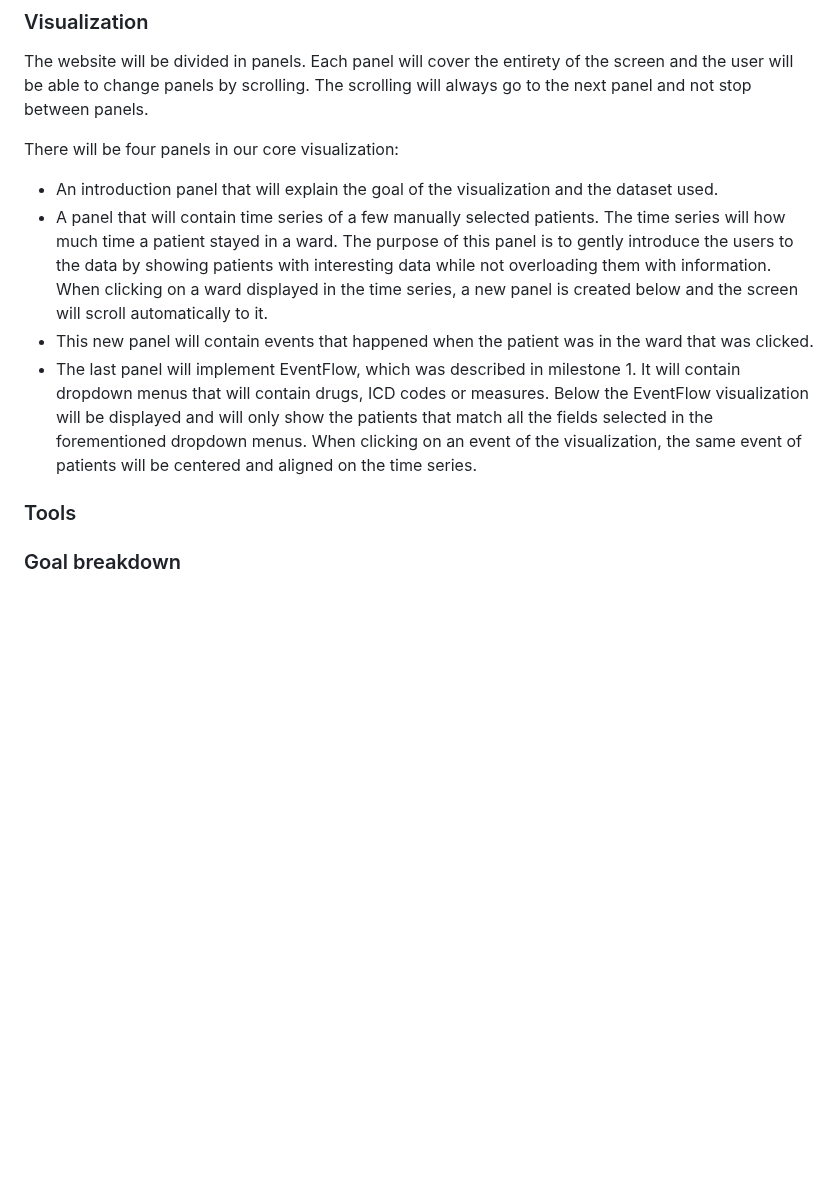
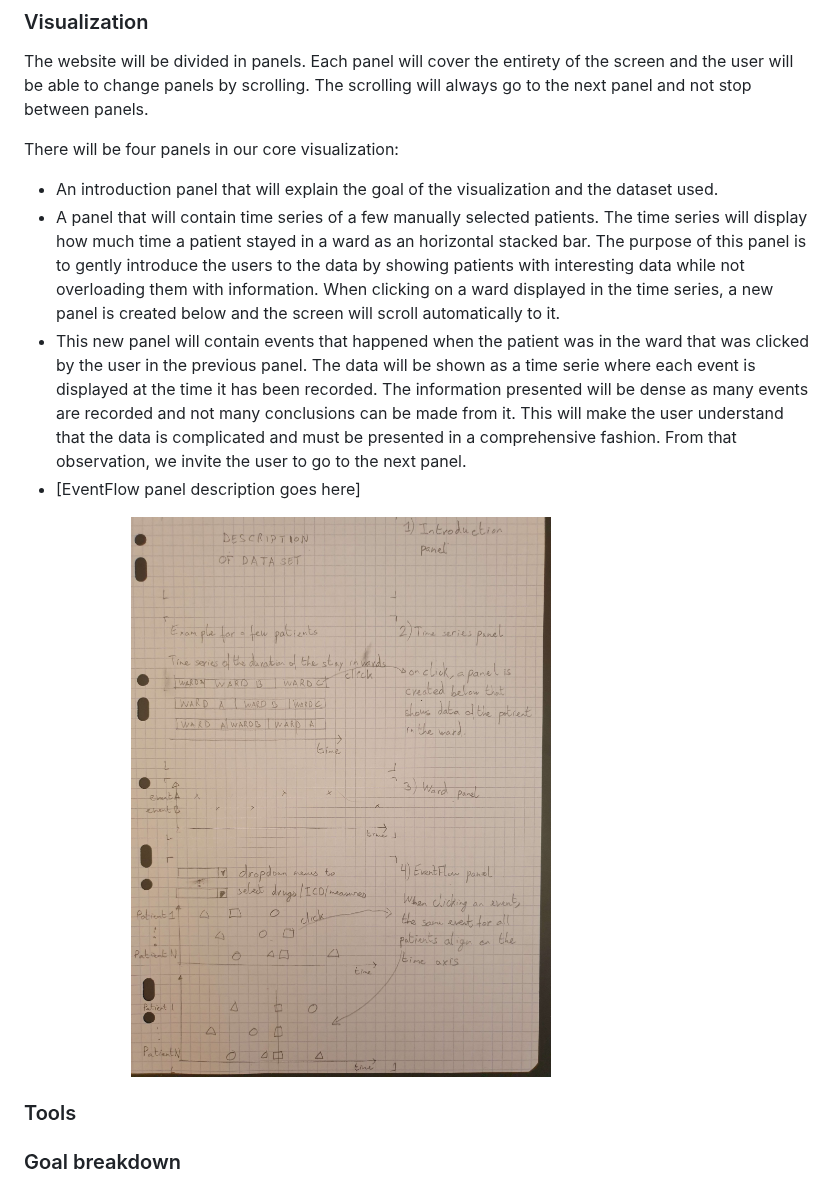
Before and after one commit to com-480-data-visualization/project-2023-mimic, a Markdown page: README.md, the part around the change. GitHub-like rendering; blank space fills up the shorter version.

```diff
--- a/README.md
+++ b/README.md
@@ -124,10 +124,11 @@ The website will be divided in panels. Each panel will cover the entirety of the
 There will be four panels in our core visualization:
 
 - An introduction panel that will explain the goal of the visualization and the dataset used.
-- A panel that will contain time series of a few manually selected patients. The time series will how much time a patient stayed in a ward. The purpose of this panel is to gently introduce the users to the data by showing patients with interesting data while not overloading them with information. When clicking on a ward displayed in the time series, a new panel is created below and the screen will scroll automatically to it.
-- This new panel will contain events that happened when the patient was in the ward that was clicked.
-- The last panel will implement EventFlow, which was described in milestone 1. It will contain dropdown menus that will contain drugs, ICD codes or measures. Below the EventFlow visualization will be displayed and will only show the patients that match all the fields selected in the forementioned dropdown menus.
-When clicking on an event of the visualization, the same event of patients will be centered and aligned on the time series.
+- A panel that will contain time series of a few manually selected patients. The time series will display how much time a patient stayed in a ward as an horizontal stacked bar. The purpose of this panel is to gently introduce the users to the data by showing patients with interesting data while not overloading them with information. When clicking on a ward displayed in the time series, a new panel is created below and the screen will scroll automatically to it.
+- This new panel will contain events that happened when the patient was in the ward that was clicked by the user in the previous panel. The data will be shown as a time serie where each event is displayed at the time it has been recorded. The information presented will be dense as many events are recorded and not many conclusions can be made from it. This will make the user understand that the data is complicated and must be presented in a comprehensive fashion. From that observation, we invite the user to go to the next panel.
+- [EventFlow panel description goes here]
+
+<img src="resources/images/sketch.jpg" alt="sketch" width="80%" height="80%" title = "Sketch of our visualization">
 
 ### Tools
 
```
